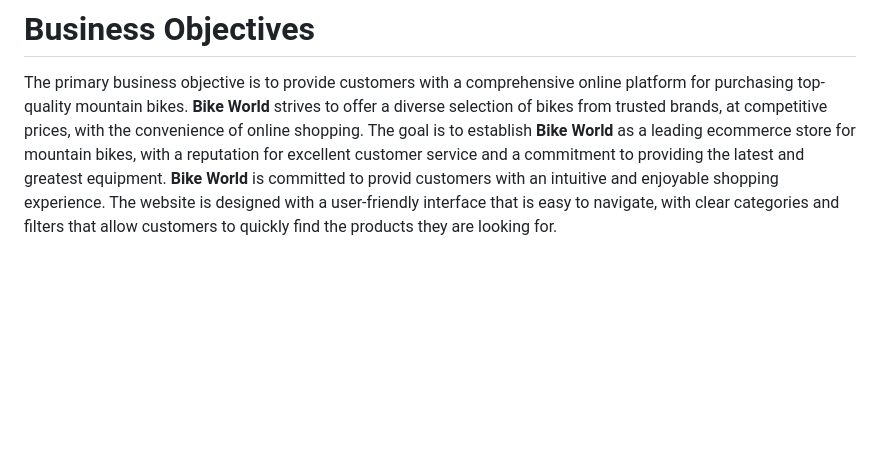
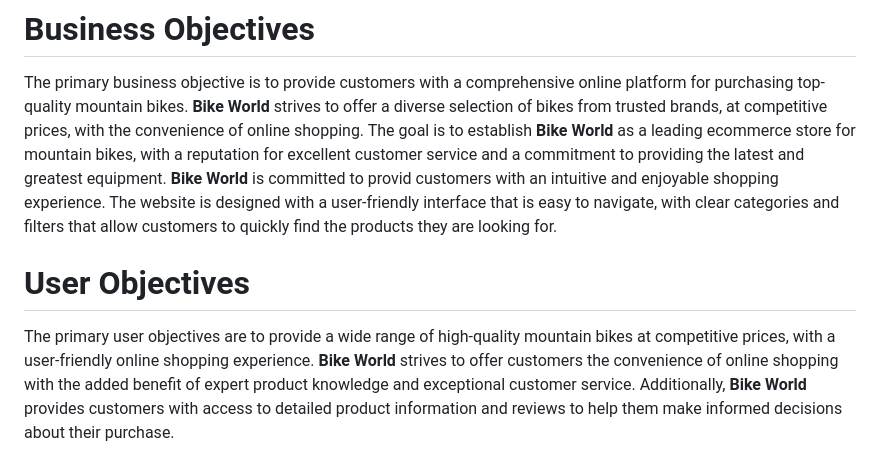
Before and after one commit to kerstin-w/Bike-World, a Markdown page: README.md, the part around the change. Drawn GitHub-style; blank space fills up the shorter version.

Commit message:
docs: Add user Objectives to readme

```diff
--- a/README.md
+++ b/README.md
@@ -71,3 +71,6 @@ The target audience for **Bike World** are mountain biking enthusiasts of all ag
 
 # <a name="business-objectives">Business Objectives</a>
 The primary business objective is to provide customers with a comprehensive online platform for purchasing top-quality mountain bikes. **Bike World** strives to offer a diverse selection of bikes from trusted brands, at competitive prices, with the convenience of online shopping. The goal is to establish **Bike World** as a leading ecommerce store for mountain bikes, with a reputation for excellent customer service and a commitment to providing the latest and greatest equipment. **Bike World** is committed to provid customers with an intuitive and enjoyable shopping experience. The website is designed with a user-friendly interface that is easy to navigate, with clear categories and filters that allow customers to quickly find the products they are looking for.
+
+# <a name="user-objectives">User Objectives</a>
+The primary user objectives are to provide a wide range of high-quality mountain bikes at competitive prices, with a user-friendly online shopping experience. **Bike World** strives to offer customers the convenience of online shopping with the added benefit of expert product knowledge and exceptional customer service. Additionally, **Bike World** provides customers with access to detailed product information and reviews to help them make informed decisions about their purchase.
```
